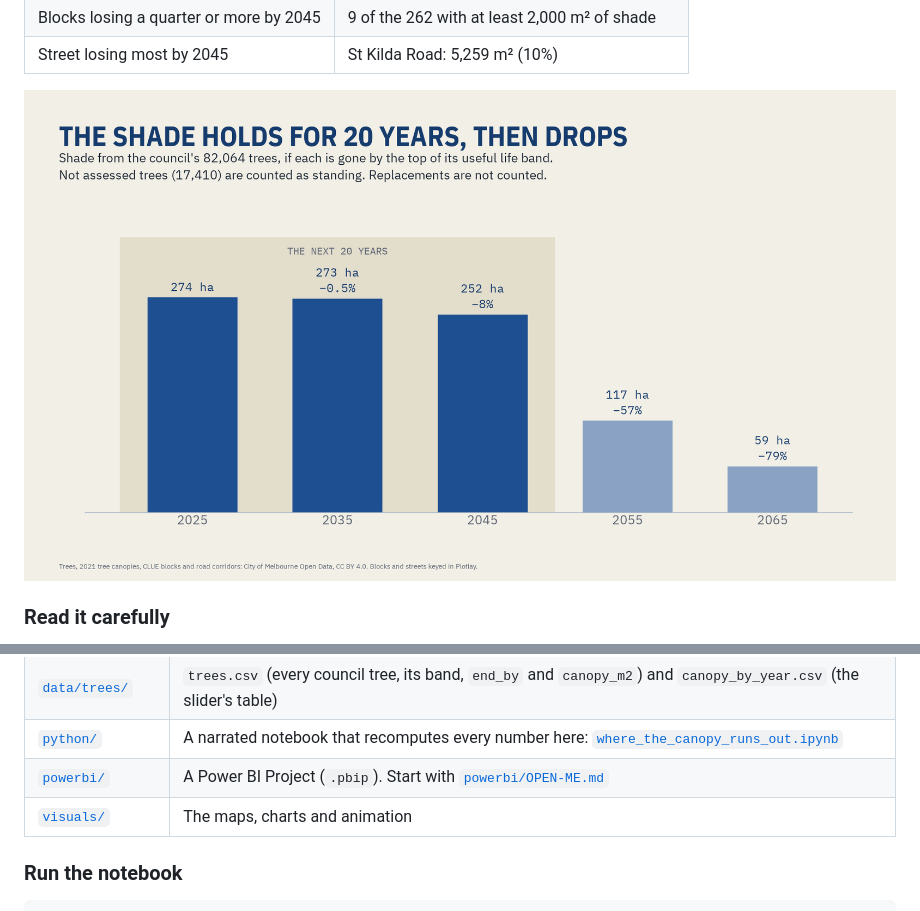
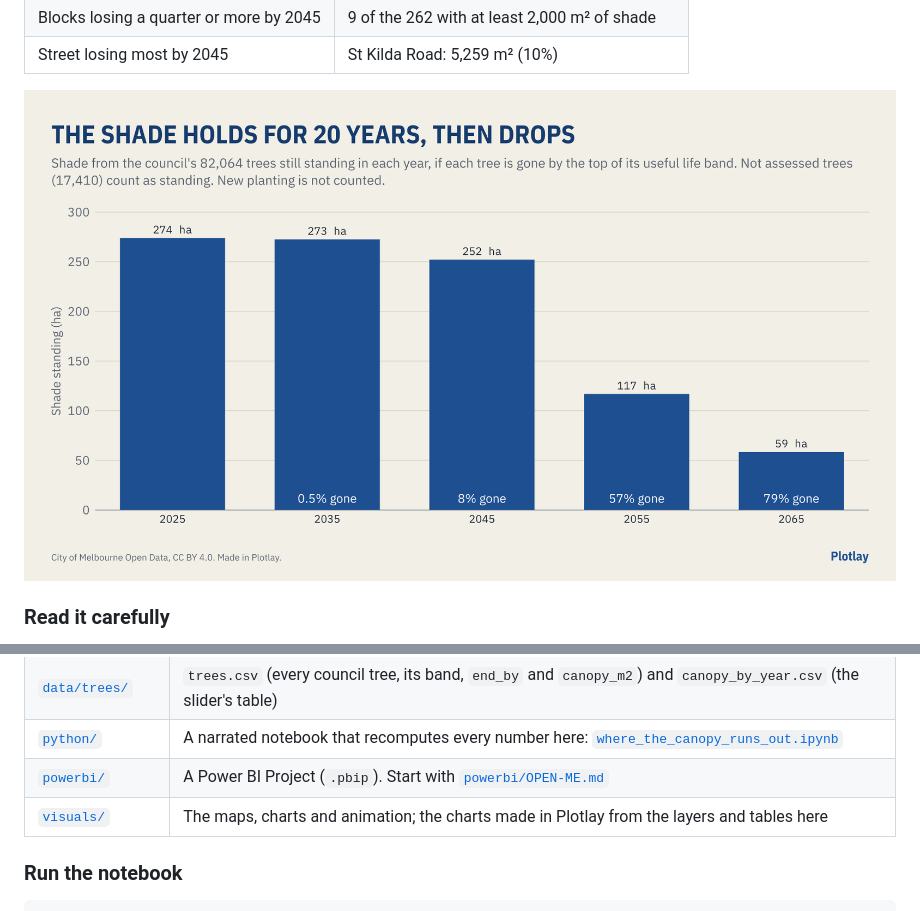
Before and after one commit to cjmuldoon/plotlay-melbourne-canopy, a Markdown page: README.md, 2 parts joined by grey strips. GitHub-like rendering; pictures changed too: visuals/chart_cliff_16x9.png.

Commit message:
Charts made in Plotlay: shade standing by decade, streets and species losing most by 2045

```diff
--- a/README.md
+++ b/README.md
@@ -53,7 +53,7 @@ The council publishes each tree as a point with its band, and its canopy as outl
 | [`data/trees/`](data/trees) | `trees.csv` (every council tree, its band, `end_by` and `canopy_m2`) and `canopy_by_year.csv` (the slider's table) |
 | [`python/`](python) | A narrated notebook that recomputes every number here: [`where_the_canopy_runs_out.ipynb`](python/where_the_canopy_runs_out.ipynb) |
 | [`powerbi/`](powerbi) | A Power BI Project (`.pbip`). Start with [`powerbi/OPEN-ME.md`](powerbi/OPEN-ME.md) |
-| [`visuals/`](visuals) | The maps, charts and animation |
+| [`visuals/`](visuals) | The maps, charts and animation; the charts made in Plotlay from the layers and tables here |
 
 ### Run the notebook
 
```
Also changed, not shown: visuals/chart_cliff_1x1.png, visuals/chart_species_16x9.png, visuals/chart_species_1x1.png, visuals/chart_streets_16x9.png, visuals/chart_streets_1x1.png.
